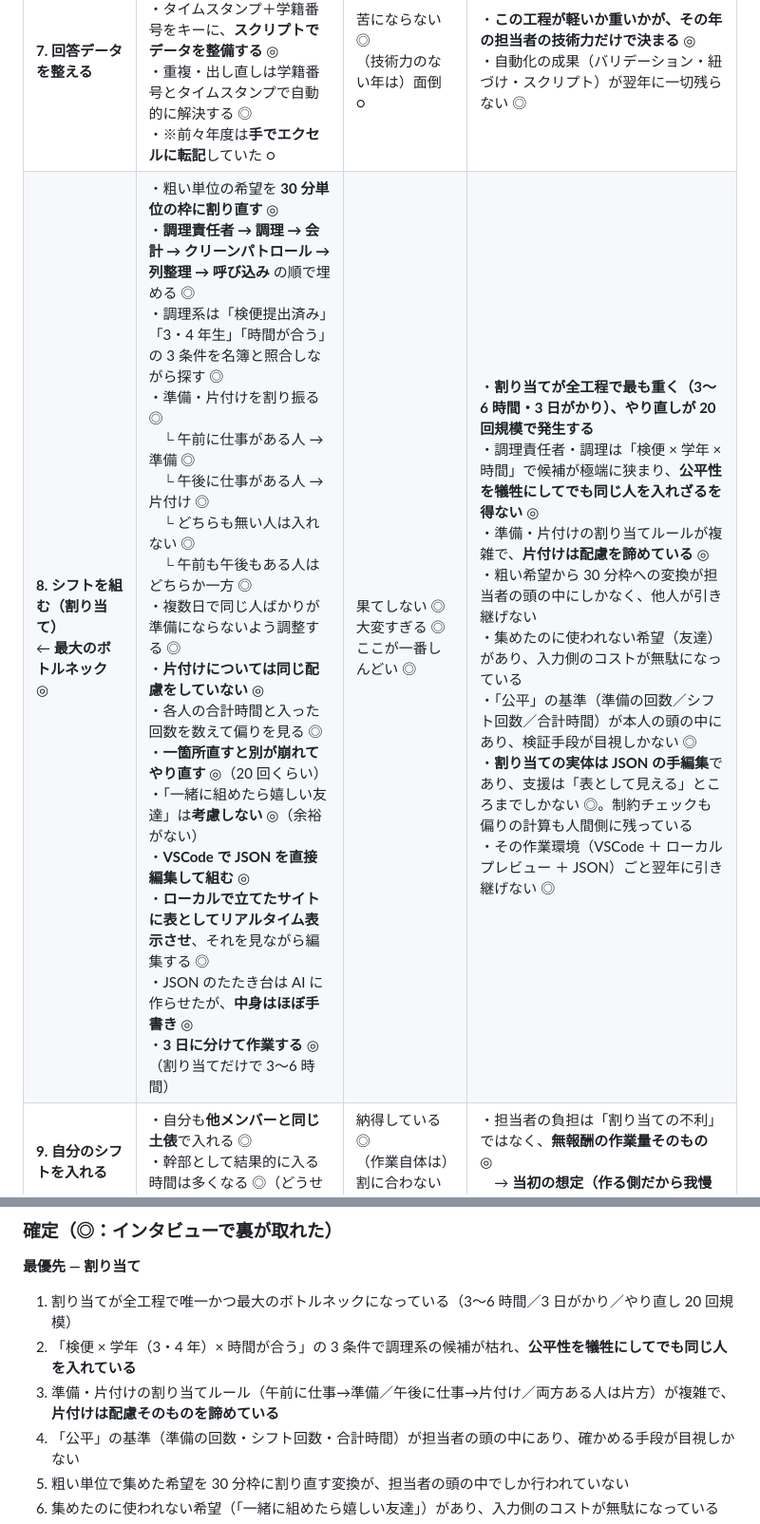
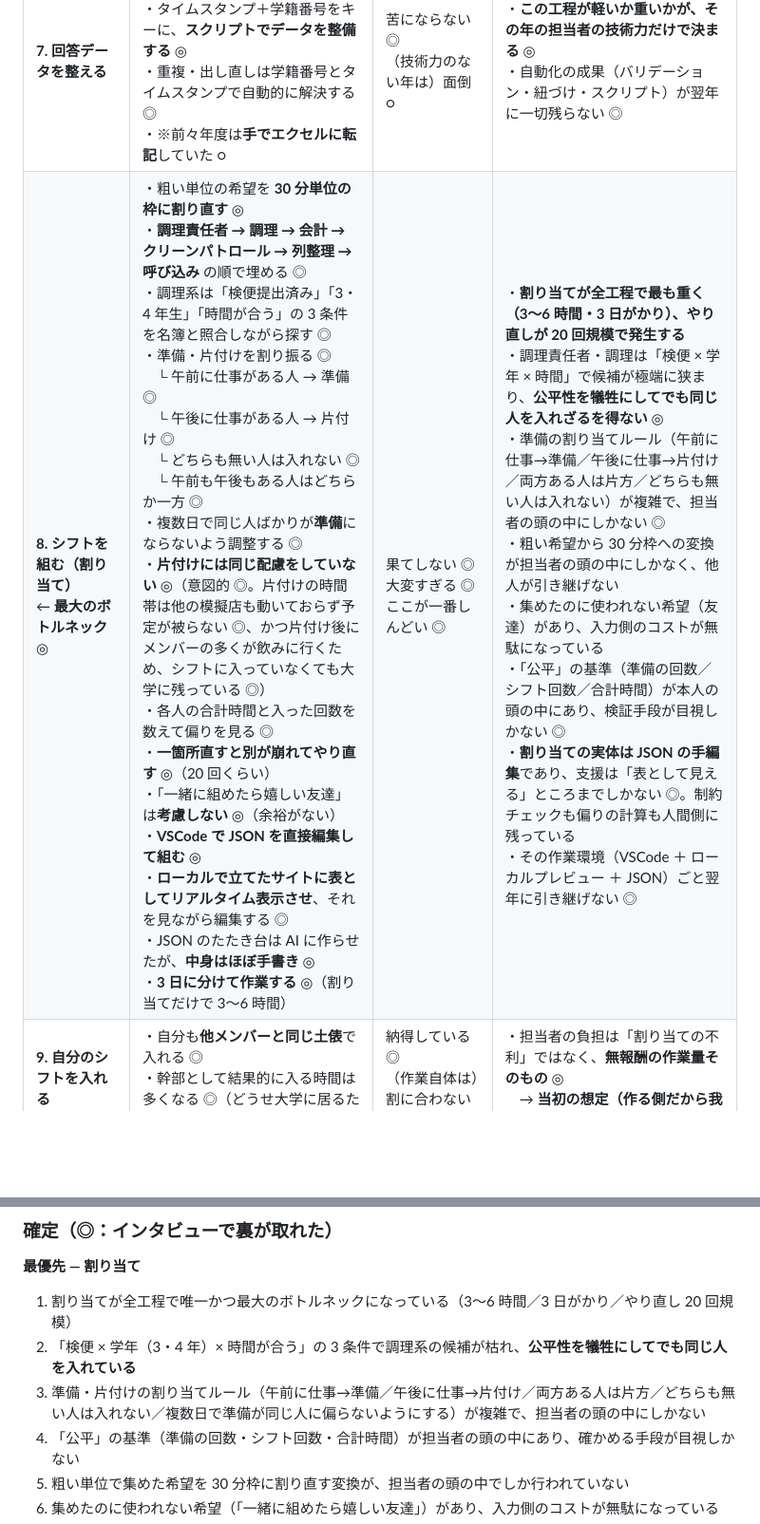
Before and after one commit to jun-eg/school-festival-shift, a Markdown page: docs/user-journey-map.md, 2 parts joined by grey strips. Shown at 95% size. Drawn GitHub-style; blank space fills up the shorter version.

Commit message:
docs: 片付けに配慮しない理由を「諦め」から実際の判断に修正する
片付けの時間帯は他の模擬店も動いておらず予定が被らない。さらに片付け後に
メンバーの多くが飲みに行くため、シフトに入っていなくても大学に残っている。
配慮を諦めているのではなく、必要が薄いという判断だった。

公平性の配慮が要るのは準備だけなので、改善機会から外して
「否定・縮小された」表に移した。

Claude-Session: https://claude.ai/code/session_0116XoBS9U1ScEakN3Xh4t6M

```diff
--- a/docs/user-journey-map.md
+++ b/docs/user-journey-map.md
@@ -85,7 +85,7 @@
 | **5. LINE で告知する** | ・LINE ノートにフォーム URL と締切を貼る ◎<br>・ノートをグループトークにリプライして流す ◎<br>・同じことを 2〜3 回繰り返す ◎ | 淡々 △ | ・告知がノート＋リプライの手作業で、届いたかどうかは分からないまま |
 | **6. 回答を待つ／締切を過ぎる** | ・回答が集まるのを待つ ◎<br>・**未提出者は特定しない** ◎（名簿突き合わせも個別催促もしていない）<br>・締切を過ぎてから提出・変更希望を出す人が 5 人ほど出る ◎<br>・シフトを流した後に 1〜2 人から「希望と違う」と連絡が来る ◎ | 気にしない ◎<br>諦め △ | ・未提出者の希望が入らないまま割り当てが始まり、**後から申告が来て組み直しになる**<br>・締切に強制力がなく、割り当ての開始時刻が読めない |
 | **7. 回答データを整える** | ・Google フォームをスプレッドシートに紐づける ◎<br>・タイムスタンプ＋学籍番号をキーに、**スクリプトでデータを整備する** ◎<br>・重複・出し直しは学籍番号とタイムスタンプで自動的に解決する ◎<br>・※前々年度は**手でエクセルに転記**していた ○ | 苦にならない ◎<br>（技術力のない年は）面倒 ○ | ・**この工程が軽いか重いかが、その年の担当者の技術力だけで決まる** ◎<br>・自動化の成果（バリデーション・紐づけ・スクリプト）が翌年に一切残らない ◎ |
-| **8. シフトを組む（割り当て）**<br>← **最大のボトルネック** ◎ | ・粗い単位の希望を **30 分単位の枠に割り直す** ◎<br>・**調理責任者 → 調理 → 会計 → クリーンパトロール → 列整理 → 呼び込み** の順で埋める ◎<br>・調理系は「検便提出済み」「3・4 年生」「時間が合う」の 3 条件を名簿と照合しながら探す ◎<br>・準備・片付けを割り振る ◎<br>　└ 午前に仕事がある人 → 準備 ◎<br>　└ 午後に仕事がある人 → 片付け ◎<br>　└ どちらも無い人は入れない ◎<br>　└ 午前も午後もある人はどちらか一方 ◎<br>・複数日で同じ人ばかりが準備にならないよう調整する ◎<br>・**片付けについては同じ配慮をしていない** ◎<br>・各人の合計時間と入った回数を数えて偏りを見る ◎<br>・**一箇所直すと別が崩れてやり直す** ◎（20 回くらい）<br>・「一緒に組めたら嬉しい友達」は**考慮しない** ◎（余裕がない）<br>・**VSCode で JSON を直接編集して組む** ◎<br>・**ローカルで立てたサイトに表としてリアルタイム表示させ**、それを見ながら編集する ◎<br>・JSON のたたき台は AI に作らせたが、**中身はほぼ手書き** ◎<br>・**3 日に分けて作業する** ◎（割り当てだけで 3〜6 時間） | 果てしない ◎<br>大変すぎる ◎<br>ここが一番しんどい ◎ | ・**割り当てが全工程で最も重く（3〜6 時間・3 日がかり）、やり直しが 20 回規模で発生する**<br>・調理責任者・調理は「検便 × 学年 × 時間」で候補が極端に狭まり、**公平性を犠牲にしてでも同じ人を入れざるを得ない** ◎<br>・準備・片付けの割り当てルールが複雑で、**片付けは配慮を諦めている** ◎<br>・粗い希望から 30 分枠への変換が担当者の頭の中にしかなく、他人が引き継げない<br>・集めたのに使われない希望（友達）があり、入力側のコストが無駄になっている<br>・「公平」の基準（準備の回数／シフト回数／合計時間）が本人の頭の中にあり、検証手段が目視しかない ◎<br>・**割り当ての実体は JSON の手編集**であり、支援は「表として見える」ところまでしかない ◎。制約チェックも偏りの計算も人間側に残っている<br>・その作業環境（VSCode ＋ ローカルプレビュー ＋ JSON）ごと翌年に引き継げない ◎ |
+| **8. シフトを組む（割り当て）**<br>← **最大のボトルネック** ◎ | ・粗い単位の希望を **30 分単位の枠に割り直す** ◎<br>・**調理責任者 → 調理 → 会計 → クリーンパトロール → 列整理 → 呼び込み** の順で埋める ◎<br>・調理系は「検便提出済み」「3・4 年生」「時間が合う」の 3 条件を名簿と照合しながら探す ◎<br>・準備・片付けを割り振る ◎<br>　└ 午前に仕事がある人 → 準備 ◎<br>　└ 午後に仕事がある人 → 片付け ◎<br>　└ どちらも無い人は入れない ◎<br>　└ 午前も午後もある人はどちらか一方 ◎<br>・複数日で同じ人ばかりが**準備**にならないよう調整する ◎<br>・**片付けには同じ配慮をしていない** ◎（意図的 ◎。片付けの時間帯は他の模擬店も動いておらず予定が被らない ◎、かつ片付け後にメンバーの多くが飲みに行くため、シフトに入っていなくても大学に残っている ◎）<br>・各人の合計時間と入った回数を数えて偏りを見る ◎<br>・**一箇所直すと別が崩れてやり直す** ◎（20 回くらい）<br>・「一緒に組めたら嬉しい友達」は**考慮しない** ◎（余裕がない）<br>・**VSCode で JSON を直接編集して組む** ◎<br>・**ローカルで立てたサイトに表としてリアルタイム表示させ**、それを見ながら編集する ◎<br>・JSON のたたき台は AI に作らせたが、**中身はほぼ手書き** ◎<br>・**3 日に分けて作業する** ◎（割り当てだけで 3〜6 時間） | 果てしない ◎<br>大変すぎる ◎<br>ここが一番しんどい ◎ | ・**割り当てが全工程で最も重く（3〜6 時間・3 日がかり）、やり直しが 20 回規模で発生する**<br>・調理責任者・調理は「検便 × 学年 × 時間」で候補が極端に狭まり、**公平性を犠牲にしてでも同じ人を入れざるを得ない** ◎<br>・準備の割り当てルール（午前に仕事→準備／午後に仕事→片付け／両方ある人は片方／どちらも無い人は入れない）が複雑で、担当者の頭の中にしかない ◎<br>・粗い希望から 30 分枠への変換が担当者の頭の中にしかなく、他人が引き継げない<br>・集めたのに使われない希望（友達）があり、入力側のコストが無駄になっている<br>・「公平」の基準（準備の回数／シフト回数／合計時間）が本人の頭の中にあり、検証手段が目視しかない ◎<br>・**割り当ての実体は JSON の手編集**であり、支援は「表として見える」ところまでしかない ◎。制約チェックも偏りの計算も人間側に残っている<br>・その作業環境（VSCode ＋ ローカルプレビュー ＋ JSON）ごと翌年に引き継げない ◎ |
 | **9. 自分のシフトを入れる** | ・自分も**他メンバーと同じ土俵**で入れる ◎<br>・幹部として結果的に入る時間は多くなる ◎（どうせ大学に居るため） | 納得している ◎<br>（作業自体は）割に合わない ◎ | ・担当者の負担は「割り当ての不利」ではなく、**無報酬の作業量そのもの** ◎<br>　→ **当初の想定（作る側だから我慢している）は否定された** ◎ |
 | **10. シフト表を共有する** | ・完成した JSON からシフト表の画像を作る ◎<br>・**LINE ノートに画像を貼る** ◎（引き継がれた従来のやり方 ◎）<br>・「画像は見づらい」と考え、**シフト表確認サイトを自作する** ◎（証言者の年のみ ◎）<br>　└ シフト表は **JSON で管理**し、エクセルの表のような見た目で表示する ◎<br>　└ **Vercel** にデプロイする ◎<br>　└ シフト表示画面は **PC・スマホ両対応** ◎<br>・**LINE ノートに画像と URL を両方貼る** ◎<br>・※検討して却下した案 ◎: 自動集計スプレッドシートをプレビュー権限で共有する<br>　└ 複数回提出者の重複で**データ数が倍近くある** ◎<br>　└ **スマホで見づらい** ◎ | ほっとする △<br>（サイトが使われず）微妙 ◎ | ・**画像と URL を並べて置くと、画像が選ばれる** ◎（「LINE のノートに画像と URL があったら、そら画像見るよね」）。見やすさのために作ったものが使われなかった<br>・生データ（スプレッドシート）をそのまま共有する道は、**重複行とスマホ非対応で塞がっている** ◎<br>・各自が自分の出番を把握したかを確認する手段がない △（入る側に未確認）<br>・表全体を配る形式のため、個人が自分の出番を探す手間が残る △ |
 | **10b. 自分の希望内容を確認できるようにする** | ・Google フォームに**ログイン設定を付けない** ◎（付けると、スプレッドシートを取得する API の制限が厳しくなって面倒 ◎）<br>・その結果、**提出記録を Gmail に飛ばす機能が使えない** ◎<br>・→ 本人の手元に「自分が何を出したか」の控えが残らない ◎<br>・**希望確認画面を自作する** ◎（スマホ画面のみ対応 ◎）<br>・**全員分の希望が見える**作りにする ◎ | （機能は）好評 ◎<br>（全員分が見える点は）評判が悪い ◎ | ・**ログインを付けないことの副作用**として、提出した本人に控えが残らない ◎<br>・自作した機能の中で**唯一評価されたのがここ** ◎。「自分が何を出したか確認したい」は実在するニーズ<br>・ただし**全員分の希望が見える形は受け入れられない** ◎。本人の分だけ見える必要がある |
@@ -168,7 +168,7 @@ HMW（次工程）の入力。**解決策ではなく「機会」**として書
 
 1. 割り当てが全工程で唯一かつ最大のボトルネックになっている（3〜6 時間／3 日がかり／やり直し 20 回規模）
 2. 「検便 × 学年（3・4 年）× 時間が合う」の 3 条件で調理系の候補が枯れ、**公平性を犠牲にしてでも同じ人を入れている**
-3. 準備・片付けの割り当てルール（午前に仕事→準備／午後に仕事→片付け／両方ある人は片方）が複雑で、**片付けは配慮そのものを諦めている**
+3. 準備・片付けの割り当てルール（午前に仕事→準備／午後に仕事→片付け／両方ある人は片方／どちらも無い人は入れない／複数日で準備が同じ人に偏らないようにする）が複雑で、担当者の頭の中にしかない
 4. 「公平」の基準（準備の回数・シフト回数・合計時間）が担当者の頭の中にあり、確かめる手段が目視しかない
 5. 粗い単位で集めた希望を 30 分枠に割り直す変換が、担当者の頭の中でしか行われていない
 6. 集めたのに使われない希望（「一緒に組めたら嬉しい友達」）があり、入力側のコストが無駄になっている
```
Also changed, not shown: other parts of docs/user-journey-map.md (+1 -0 lines).
